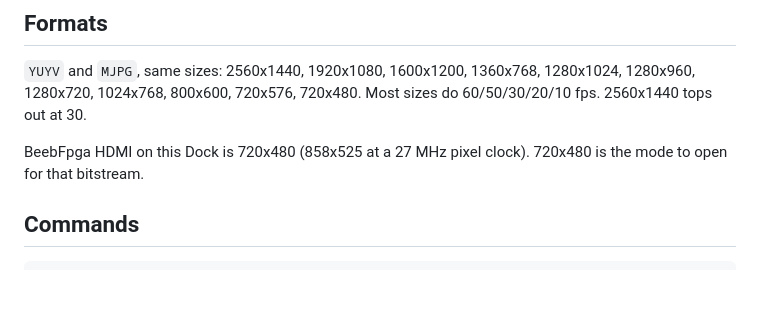
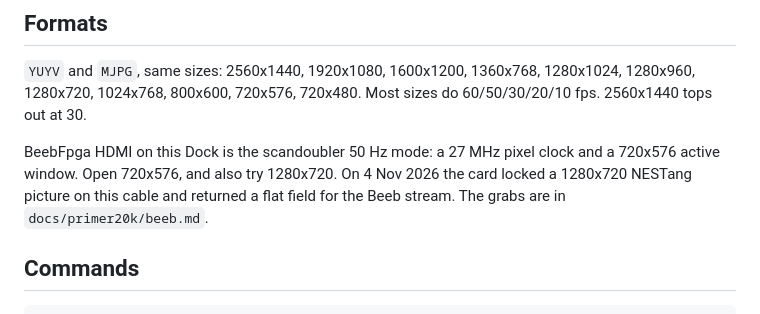
Before and after one commit to lypanov/blinky, a Markdown page: docs/capture-card.md, the part around the change. Drawn GitHub-style; blank space fills up the shorter version.

```diff
--- a/docs/capture-card.md
+++ b/docs/capture-card.md
@@ -24,8 +24,11 @@ with nothing driving the input, came back as a pure black 1024x576 PNG
 1360x768, 1280x1024, 1280x960, 1280x720, 1024x768, 800x600, 720x576,
 720x480. Most sizes do 60/50/30/20/10 fps. 2560x1440 tops out at 30.
 
-BeebFpga HDMI on this Dock is 720x480 (858x525 at a 27 MHz pixel clock).
-720x480 is the mode to open for that bitstream.
+BeebFpga HDMI on this Dock is the scandoubler 50 Hz mode: a 27 MHz
+pixel clock and a 720x576 active window. Open 720x576, and also try
+1280x720. On 4 Nov 2026 the card locked a 1280x720 NESTang picture on
+this cable and returned a flat field for the Beeb stream. The grabs
+are in `docs/primer20k/beeb.md`.
 
 ## Commands
 
```
Also changed, not shown: docs/primer20k/beeb.md (+41 -16 lines), docs/primer20k/beeb/capture-720x576.png (added), docs/primer20k/beeb/nestang-720p.png (added), 1 other file.
